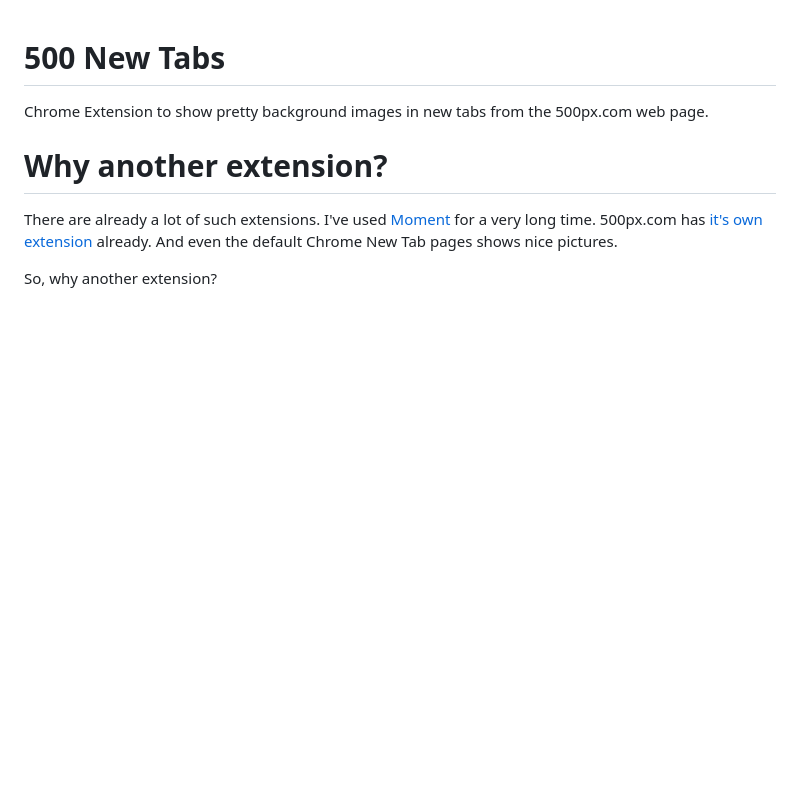
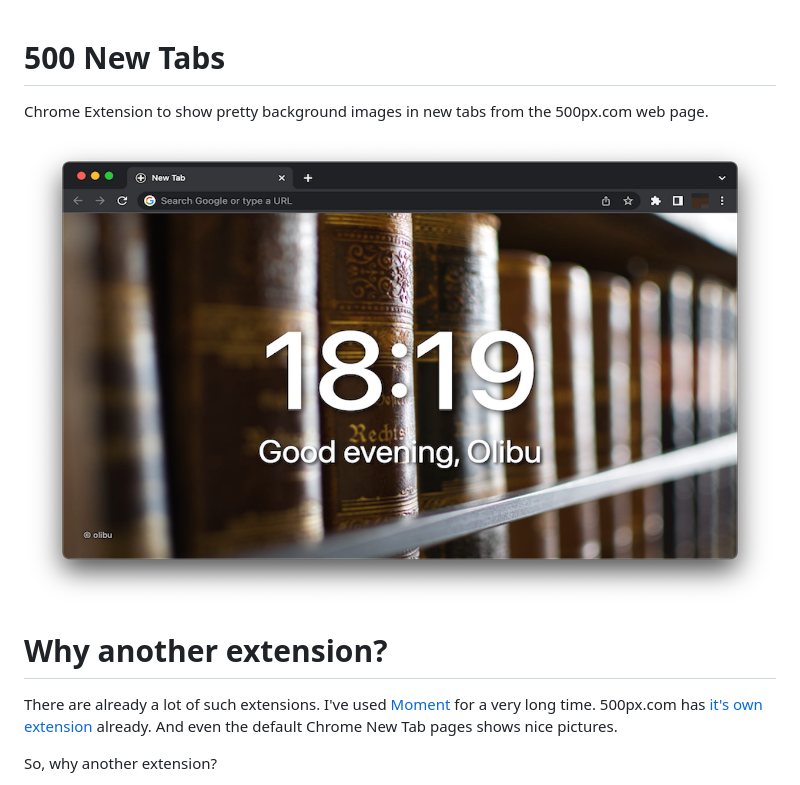
Before and after one commit to olibu/500NewTabs, a Markdown page: README.md, the part around the change. Drawn GitHub-style; pictures changed too: screenshot.png (added); blank space fills up the shorter version.

Commit message:
SCreenshot added

```diff
--- a/README.md
+++ b/README.md
@@ -1,6 +1,8 @@
 # 500 New Tabs
 
 Chrome Extension to show pretty background images in new tabs from the 500px.com web page.
+
+![Screenshot](screenshot.png)
 
 # Why another extension?
 
```
